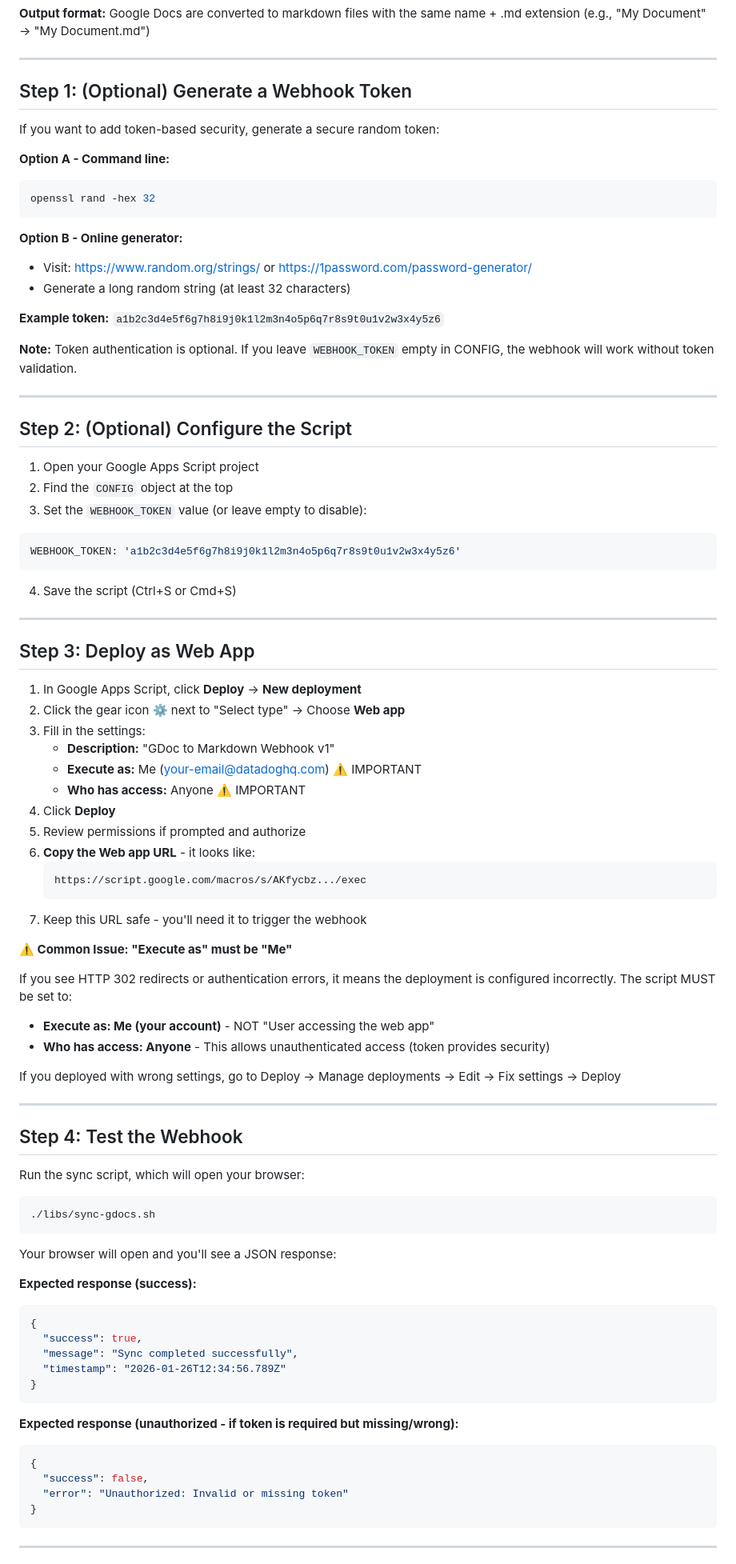
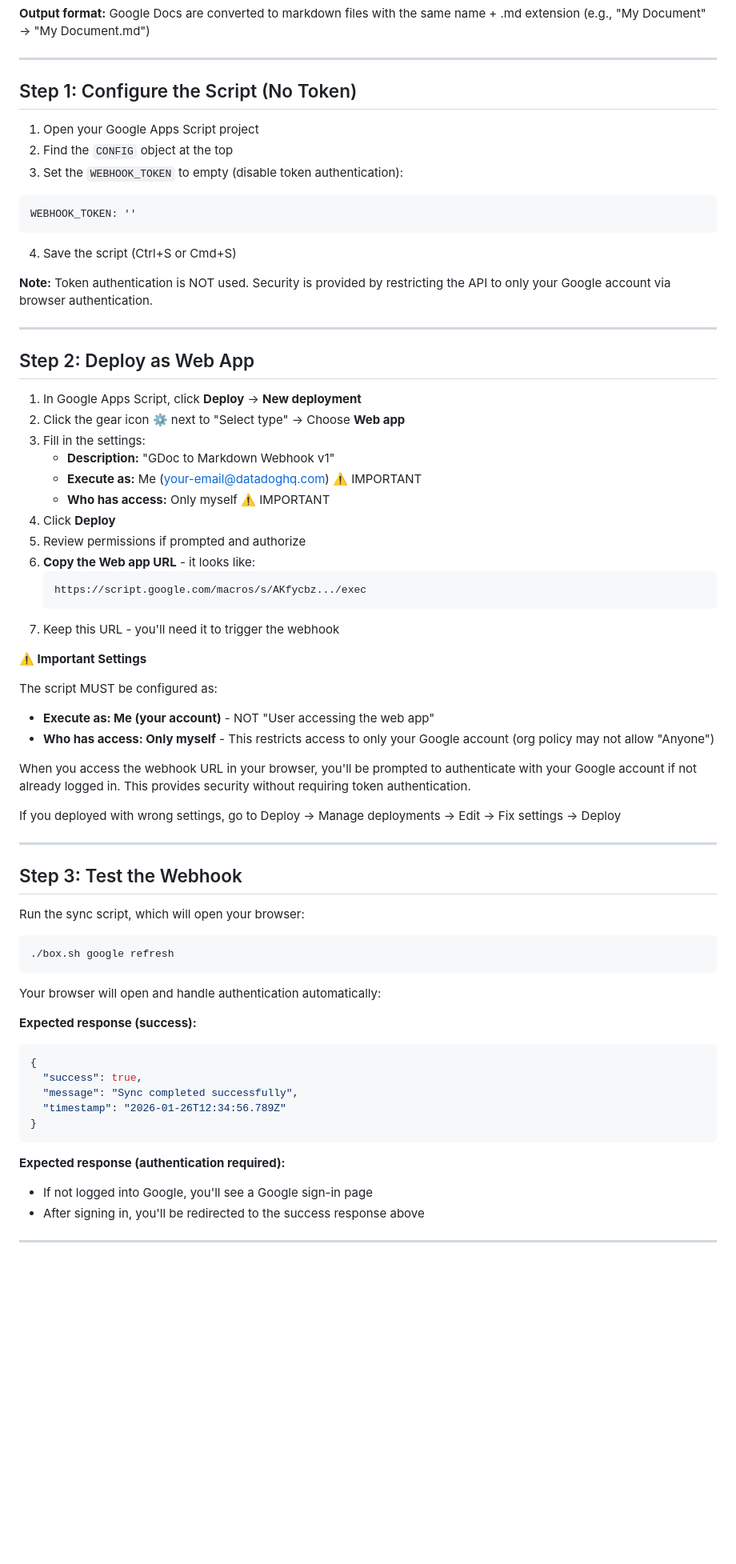
Before and after one commit to pcarioufr/box, a Markdown page: libs/google/webhook-setup.md, the part around one of its changes. Shown at 80% size. Rendered like a GitHub page; blank space fills up the shorter version.

Commit message:
update google script deployment assuming OAuth

````diff
--- a/libs/google/webhook-setup.md
+++ b/libs/google/webhook-setup.md
@@ -10,74 +10,59 @@ This guide explains how to deploy the Google Docs to Markdown script as a webhoo
 
 ---
 
-## Step 1: (Optional) Generate a Webhook Token
-
-If you want to add token-based security, generate a secure random token:
-
-**Option A - Command line:**
-```bash
-openssl rand -hex 32
-```
-
-**Option B - Online generator:**
-- Visit: https://www.random.org/strings/ or https://1password.com/password-generator/
-- Generate a long random string (at least 32 characters)
-
-**Example token:** `a1b2c3d4e5f6g7h8i9j0k1l2m3n4o5p6q7r8s9t0u1v2w3x4y5z6`
-
-**Note:** Token authentication is optional. If you leave `WEBHOOK_TOKEN` empty in CONFIG, the webhook will work without token validation.
-
----
-
-## Step 2: (Optional) Configure the Script
+## Step 1: Configure the Script (No Token)
 
 1. Open your Google Apps Script project
 2. Find the `CONFIG` object at the top
-3. Set the `WEBHOOK_TOKEN` value (or leave empty to disable):
+3. Set the `WEBHOOK_TOKEN` to empty (disable token authentication):
 
 ```javascript
-WEBHOOK_TOKEN: 'a1b2c3d4e5f6g7h8i9j0k1l2m3n4o5p6q7r8s9t0u1v2w3x4y5z6'
+WEBHOOK_TOKEN: ''
 ```
 
 4. Save the script (Ctrl+S or Cmd+S)
 
+**Note:** Token authentication is NOT used. Security is provided by restricting the API to only your Google account via browser authentication.
+
 ---
 
-## Step 3: Deploy as Web App
+## Step 2: Deploy as Web App
 
 1. In Google Apps Script, click **Deploy** → **New deployment**
 2. Click the gear icon ⚙️ next to "Select type" → Choose **Web app**
 3. Fill in the settings:
    - **Description:** "GDoc to Markdown Webhook v1"
    - **Execute as:** Me (your-email@datadoghq.com) ⚠️ IMPORTANT
-   - **Who has access:** Anyone ⚠️ IMPORTANT
+   - **Who has access:** Only myself ⚠️ IMPORTANT
 4. Click **Deploy**
 5. Review permissions if prompted and authorize
 6. **Copy the Web app URL** - it looks like:
    ```
    https://script.google.com/macros/s/AKfycbz.../exec
    ```
-7. Keep this URL safe - you'll need it to trigger the webhook
+7. Keep this URL - you'll need it to trigger the webhook
 
-**⚠️ Common Issue: "Execute as" must be "Me"**
+**⚠️ Important Settings**
 
-If you see HTTP 302 redirects or authentication errors, it means the deployment is configured incorrectly. The script MUST be set to:
+The script MUST be configured as:
 - **Execute as: Me (your account)** - NOT "User accessing the web app"
-- **Who has access: Anyone** - This allows unauthenticated access (token provides security)
+- **Who has access: Only myself** - This restricts access to only your Google account (org policy may not allow "Anyone")
+
+When you access the webhook URL in your browser, you'll be prompted to authenticate with your Google account if not already logged in. This provides security without requiring token authentication.
 
 If you deployed with wrong settings, go to Deploy → Manage deployments → Edit → Fix settings → Deploy
 
 ---
 
-## Step 4: Test the Webhook
+## Step 3: Test the Webhook
 
 Run the sync script, which will open your browser:
 
 ```bash
-./libs/sync-gdocs.sh
+./box.sh google refresh
 ```
 
-Your browser will open and you'll see a JSON response:
+Your browser will open and handle authentication automatically:
 
 **Expected response (success):**
 ```json
@@ -88,13 +73,9 @@ Your browser will open and you'll see a JSON response:
 }
 ```
 
-**Expected response (unauthorized - if token is required but missing/wrong):**
-```json
-{
-  "success": false,
-  "error": "Unauthorized: Invalid or missing token"
-}
-```
+**Expected response (authentication required):**
+- If not logged into Google, you'll see a Google sign-in page
+- After signing in, you'll be redirected to the success response above
 
 ---
 
````
Also changed, not shown: other parts of libs/google/webhook-setup.md (+16 -24 lines).
